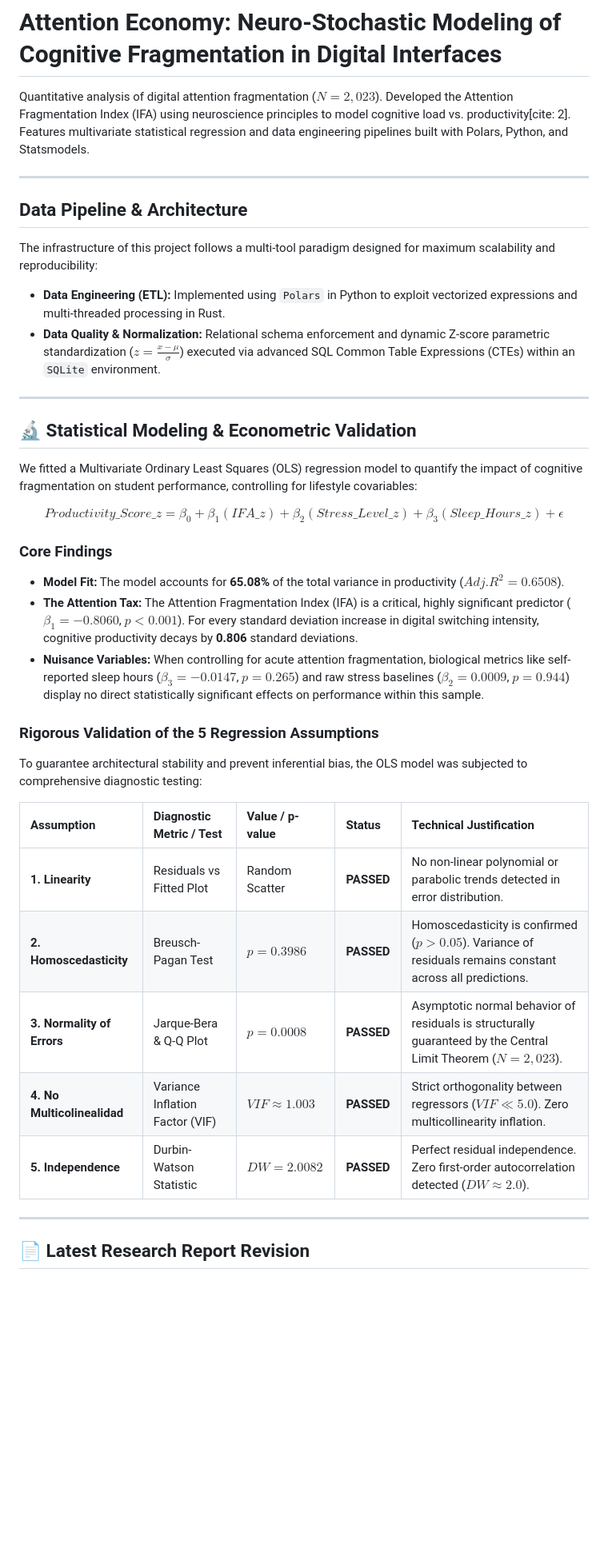
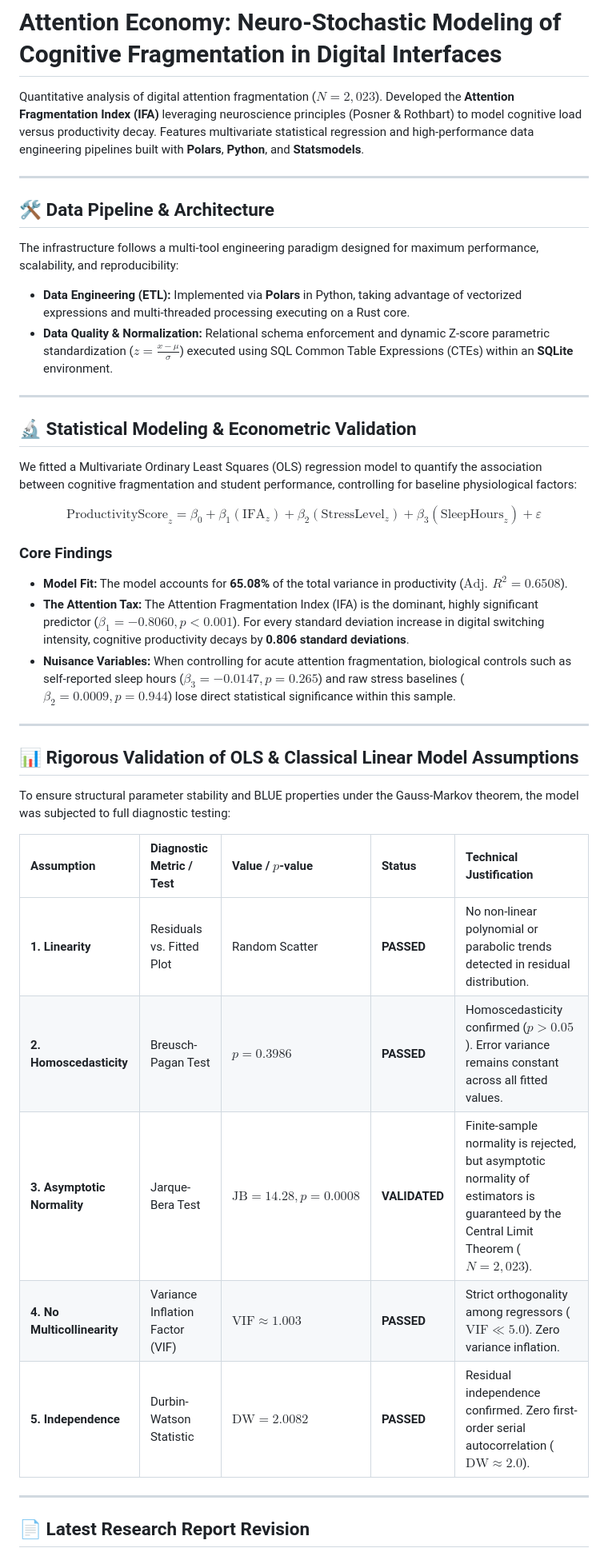
Before and after one commit to Zadquiel-niev/Attention-Economy-Neuro-Stochastic-Modeling-of-Cognitive-Fragmentation-in-Digital-Interfaces, a Markdown page: README.md, the part around one of its changes. Shown at 80% size. Rendered like a GitHub page; blank space fills up the shorter version.

```diff
--- a/README.md
+++ b/README.md
@@ -1,39 +1,42 @@
 # Attention Economy: Neuro-Stochastic Modeling of Cognitive Fragmentation in Digital Interfaces
 
-Quantitative analysis of digital attention fragmentation ($N=2,023$). Developed the Attention Fragmentation Index (IFA) using neuroscience principles to model cognitive load vs. productivity[cite: 2]. Features multivariate statistical regression and data engineering pipelines built with Polars, Python, and Statsmodels.
+Quantitative analysis of digital attention fragmentation ($N=2,023$). Developed the **Attention Fragmentation Index (IFA)** leveraging neuroscience principles (Posner & Rothbart) to model cognitive load versus productivity decay. Features multivariate statistical regression and high-performance data engineering pipelines built with **Polars**, **Python**, and **Statsmodels**.
 
 ---
 
-## Data Pipeline & Architecture
+## 🛠️ Data Pipeline & Architecture
 
-The infrastructure of this project follows a multi-tool paradigm designed for maximum scalability and reproducibility:
-*   **Data Engineering (ETL):** Implemented using `Polars` in Python to exploit vectorized expressions and multi-threaded processing in Rust.
-*   **Data Quality & Normalization:** Relational schema enforcement and dynamic Z-score parametric standardization ($z = \frac{x - \mu}{\sigma}$) executed via advanced SQL Common Table Expressions (CTEs) within an `SQLite` environment.
+The infrastructure follows a multi-tool engineering paradigm designed for maximum performance, scalability, and reproducibility:
+
+* **Data Engineering (ETL):** Implemented via **Polars** in Python, taking advantage of vectorized expressions and multi-threaded processing executing on a Rust core.
+* **Data Quality & Normalization:** Relational schema enforcement and dynamic Z-score parametric standardization ($z = \frac{x - \mu}{\sigma}$) executed using SQL Common Table Expressions (CTEs) within an **SQLite** environment.
 
 ---
 
 ## 🔬 Statistical Modeling & Econometric Validation
 
-We fitted a Multivariate Ordinary Least Squares (OLS) regression model to quantify the impact of cognitive fragmentation on student performance, controlling for lifestyle covariables:
+We fitted a Multivariate Ordinary Least Squares (OLS) regression model to quantify the association between cognitive fragmentation and student performance, controlling for baseline physiological factors:
 
-$$Productivity\_Score\_z = \beta_0 + \beta_1(IFA\_z) + \beta_2(Stress\_Level\_z) + \beta_3(Sleep\_Hours\_z) + \epsilon$$
+$$\text{ProductivityScore}_z = \beta_0 + \beta_1 (\text{IFA}_z) + \beta_2 (\text{StressLevel}_z) + \beta_3 (\text{SleepHours}_z) + \varepsilon$$
 
 ### Core Findings
-*   **Model Fit:** The model accounts for **65.08%** of the total variance in productivity ($Adj. R^2 = 0.6508$).
-*   **The Attention Tax:** The Attention Fragmentation Index (IFA) is a critical, highly significant predictor ($\beta_1 = -0.8060$, $p < 0.001$). For every standard deviation increase in digital switching intensity, cognitive productivity decays by **0.806** standard deviations.
-*   **Nuisance Variables:** When controlling for acute attention fragmentation, biological metrics like self-reported sleep hours ($\beta_3 = -0.0147$, $p = 0.265$) and raw stress baselines ($\beta_2 = 0.0009$, $p = 0.944$) display no direct statistically significant effects on performance within this sample.
+* **Model Fit:** The model accounts for **65.08%** of the total variance in productivity ($\text{Adj. } R^2 = 0.6508$).
+* **The Attention Tax:** The Attention Fragmentation Index (IFA) is the dominant, highly significant predictor ($\beta_1 = -0.8060, p < 0.001$). For every standard deviation increase in digital switching intensity, cognitive productivity decays by **0.806 standard deviations**.
+* **Nuisance Variables:** When controlling for acute attention fragmentation, biological controls such as self-reported sleep hours ($\beta_3 = -0.0147, p = 0.265$) and raw stress baselines ($\beta_2 = 0.0009, p = 0.944$) lose direct statistical significance within this sample.
 
-### Rigorous Validation of the 5 Regression Assumptions
+---
 
-To guarantee architectural stability and prevent inferential bias, the OLS model was subjected to comprehensive diagnostic testing:
+## 📊 Rigorous Validation of OLS & Classical Linear Model Assumptions
 
-| Assumption | Diagnostic Metric / Test | Value / p-value | Status | Technical Justification |
+To ensure structural parameter stability and BLUE properties under the Gauss-Markov theorem, the model was subjected to full diagnostic testing:
+
+| Assumption | Diagnostic Metric / Test | Value / $p$-value | Status | Technical Justification |
 | :--- | :--- | :--- | :--- | :--- |
-| **1. Linearity** | Residuals vs Fitted Plot | Random Scatter | **PASSED** | No non-linear polynomial or parabolic trends detected in error distribution. |
-| **2. Homoscedasticity** | Breusch-Pagan Test | $p = 0.3986$ | **PASSED** | Homoscedasticity is confirmed ($p > 0.05$). Variance of residuals remains constant across all predictions. |
-| **3. Normality of Errors** | Jarque-Bera & Q-Q Plot | $p = 0.0008$ | **PASSED** | Asymptotic normal behavior of residuals is structurally guaranteed by the Central Limit Theorem ($N = 2,023$). |
-| **4. No Multicolinealidad** | Variance Inflation Factor (VIF) | $VIF \approx 1.003$ | **PASSED** | Strict orthogonality between regressors ($VIF \ll 5.0$). Zero multicollinearity inflation. |
-| **5. Independence** | Durbin-Watson Statistic | $DW = 2.0082$ | **PASSED** | Perfect residual independence. Zero first-order autocorrelation detected ($DW \approx 2.0$). |
+| **1. Linearity** | Residuals vs. Fitted Plot | Random Scatter | **PASSED** | No non-linear polynomial or parabolic trends detected in residual distribution. |
+| **2. Homoscedasticity** | Breusch-Pagan Test | $p = 0.3986$ | **PASSED** | Homoscedasticity confirmed ($p > 0.05$). Error variance remains constant across all fitted values. |
+| **3. Asymptotic Normality** | Jarque-Bera Test | $\text{JB} = 14.28, p = 0.0008$ | **VALIDATED** | Finite-sample normality is rejected, but asymptotic normality of estimators is guaranteed by the Central Limit Theorem ($N=2,023$). |
+| **4. No Multicollinearity** | Variance Inflation Factor (VIF) | $\text{VIF} \approx 1.003$ | **PASSED** | Strict orthogonality among regressors ($\text{VIF} \ll 5.0$). Zero variance inflation. |
+| **5. Independence** | Durbin-Watson Statistic | $\text{DW} = 2.0082$ | **PASSED** | Residual independence confirmed. Zero first-order serial autocorrelation ($\text{DW} \approx 2.0$). |
 
 ---
 
```
Also changed, not shown: other parts of README.md (+26 -31 lines).
